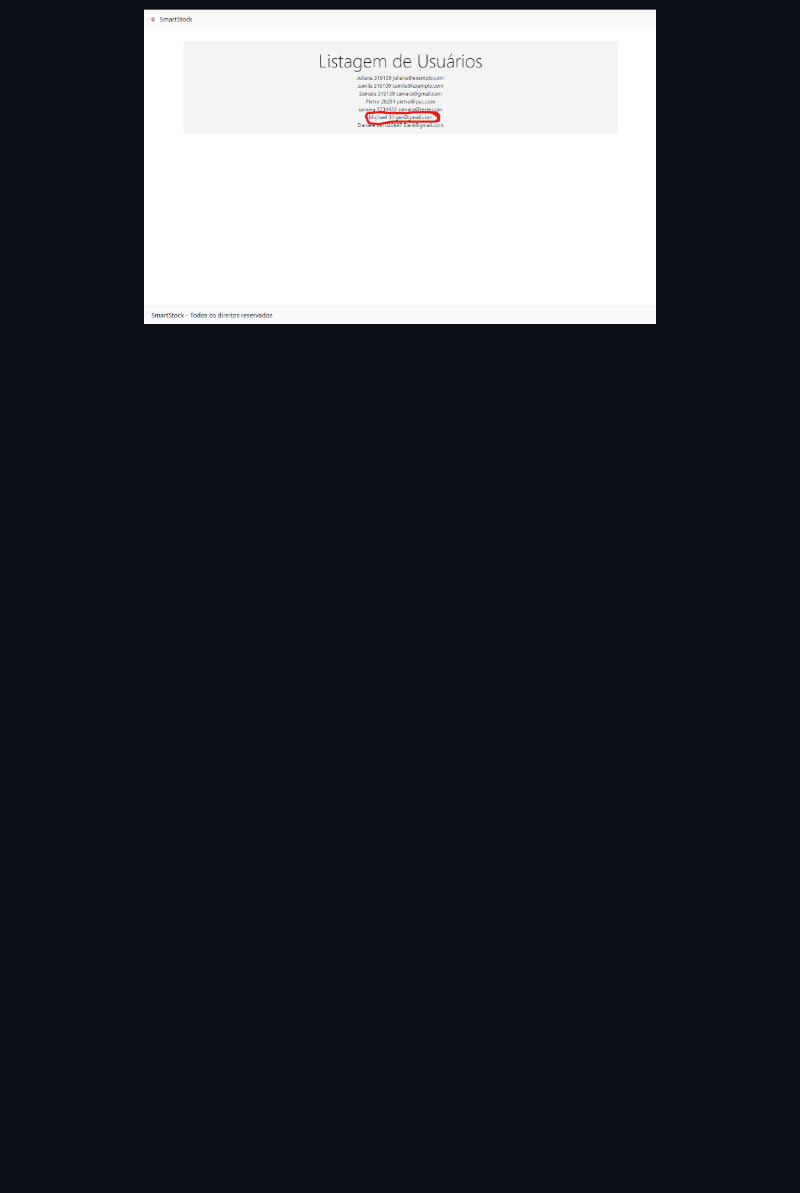
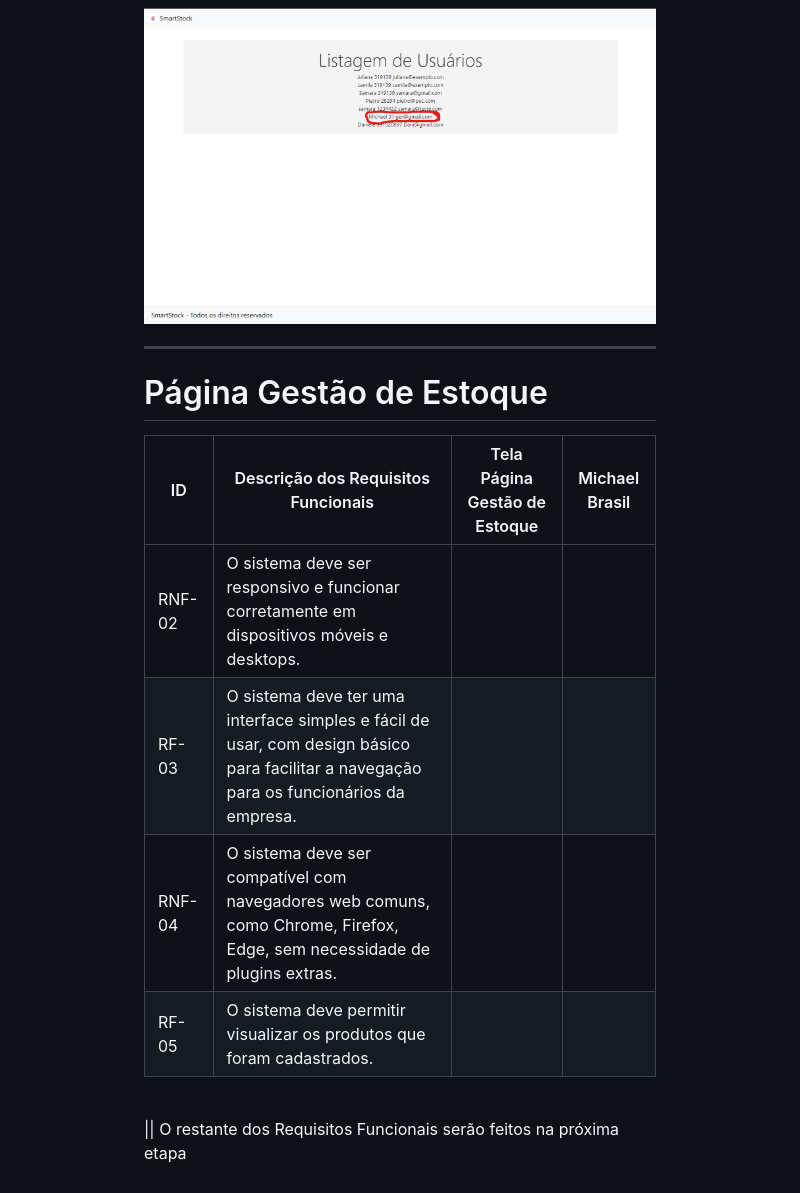
Before and after one commit to jumonik09/Azure-SmartStock-PUC, a Markdown page: docs/07-Programação de Funcionalidades.md, the part around one of its changes. Drawn GitHub-style; blank space fills up the shorter version.

Commit message:
Update 07-Programação de Funcionalidades.md
add a programação de funcionalidades na tela gestão de usuário

```diff
--- a/docs/07-Programação de Funcionalidades.md
+++ b/docs/07-Programação de Funcionalidades.md
@@ -110,3 +110,19 @@ O usuário deverá abrir um navegador de Internet e informar a seguinte URL:
 <figure>
   <img src="img/M_Listagem.png"
 </figure>
+
+
+---
+
+# Página Gestão de Estoque
+
+|ID    | Descrição dos Requisitos Funcionais  | Tela Página Gestão de Estoque | Michael Brasil |
+|------|-----------------------------------------|----|----|
+|RNF-02| O sistema deve ser responsivo e funcionar corretamente em dispositivos móveis e desktops. |  |  |
+|RF-03|O sistema deve ter uma interface simples e fácil de usar, com design básico para facilitar a navegação para os funcionários da empresa.  |  | |
+|RNF-04| O sistema deve ser compatível com navegadores web comuns, como Chrome, Firefox, Edge, sem necessidade de plugins extras. | | |
+|RF-05|O sistema deve permitir visualizar os produtos que foram cadastrados.| | |
+<br/>
+
+|| O restante dos Requisitos Funcionais serão feitos na próxima etapa
+
```
Also changed, not shown: other parts of docs/07-Programação de Funcionalidades.md (+13 -0 lines).
